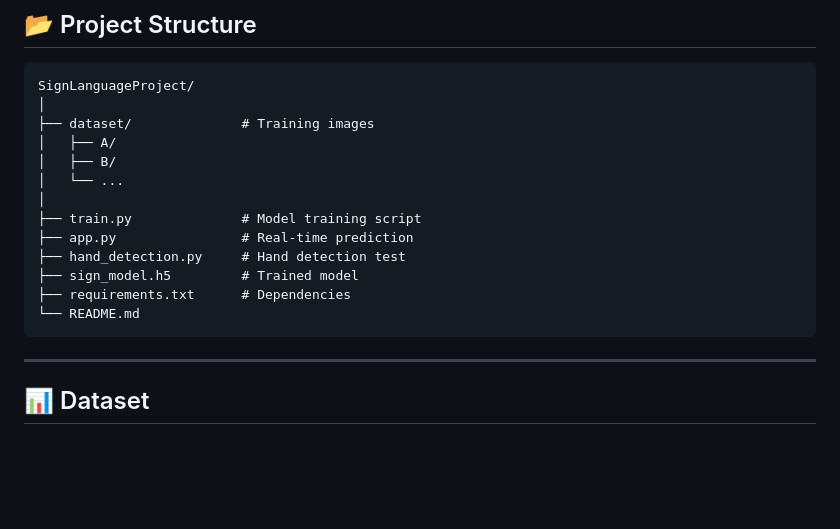
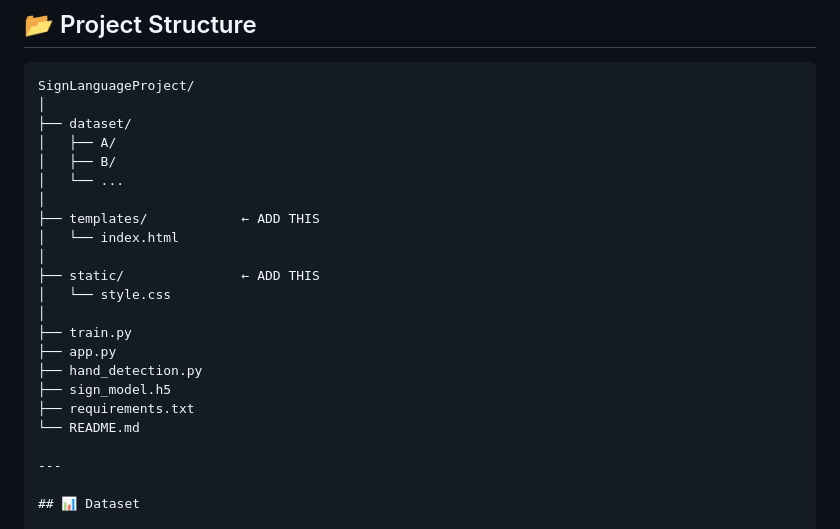
Before and after one commit to charanmayee/sign_language_convertor, a Markdown page: README.md, the part around the change. Rendered like a GitHub page; blank space fills up the shorter version.

Commit message:
Update project structure in README
Added templates and static directories to project structure.

````diff
--- a/README.md
+++ b/README.md
@@ -42,18 +42,23 @@ Camera → Hand Detection → Preprocessing → CNN Model → Prediction → Tex
 ```
 SignLanguageProject/
 │
-├── dataset/              # Training images
+├── dataset/
 │   ├── A/
 │   ├── B/
 │   └── ...
 │
-├── train.py              # Model training script
-├── app.py                # Real-time prediction
-├── hand_detection.py     # Hand detection test
-├── sign_model.h5         # Trained model
-├── requirements.txt      # Dependencies
+├── templates/            ← ADD THIS
+│   └── index.html
+│
+├── static/               ← ADD THIS
+│   └── style.css
+│
+├── train.py
+├── app.py
+├── hand_detection.py
+├── sign_model.h5
+├── requirements.txt
 └── README.md
-```
 
 ---
 
````
